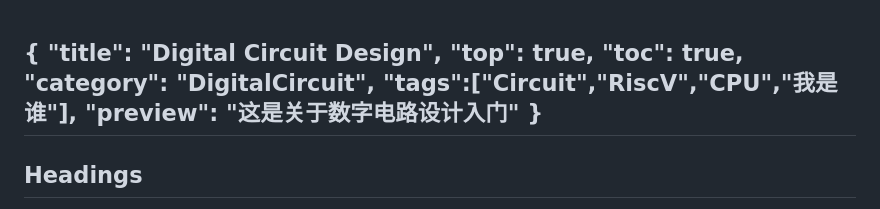
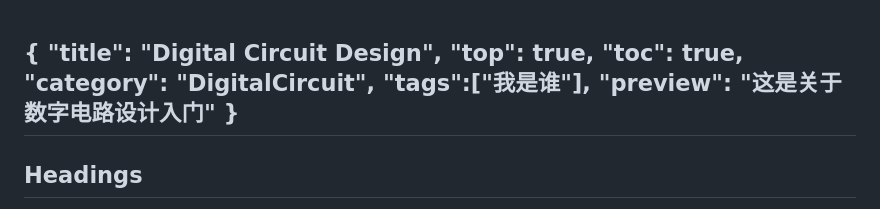
Before and after one commit to Disat/roughpage, a Markdown page: markdown/digital_circuit_design copy.md, the part around the change. Rendered like a GitHub page.

```diff
--- a/markdown/digital_circuit_design copy.md
+++ b/markdown/digital_circuit_design copy.md
@@ -3,7 +3,7 @@
 "top": true,
 "toc": true,
 "category": "DigitalCircuit",
-"tags":["Circuit","RiscV","CPU","我是谁"],
+"tags":["我是谁"],
 "preview": "这是关于数字电路设计入门"
 }
 ---
```
Also changed, not shown: markdown/digital_circuit_design.md (+1 -1 lines).
